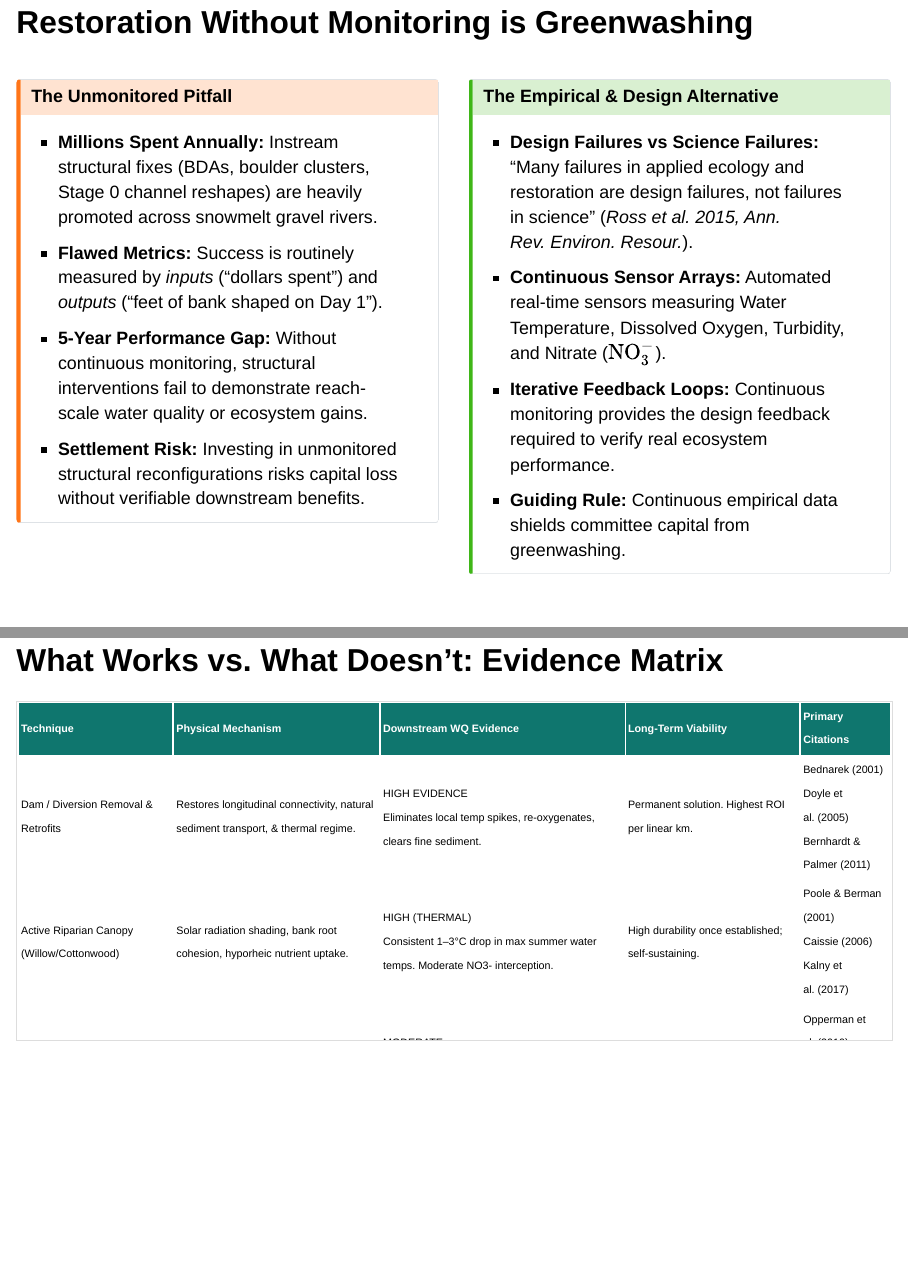
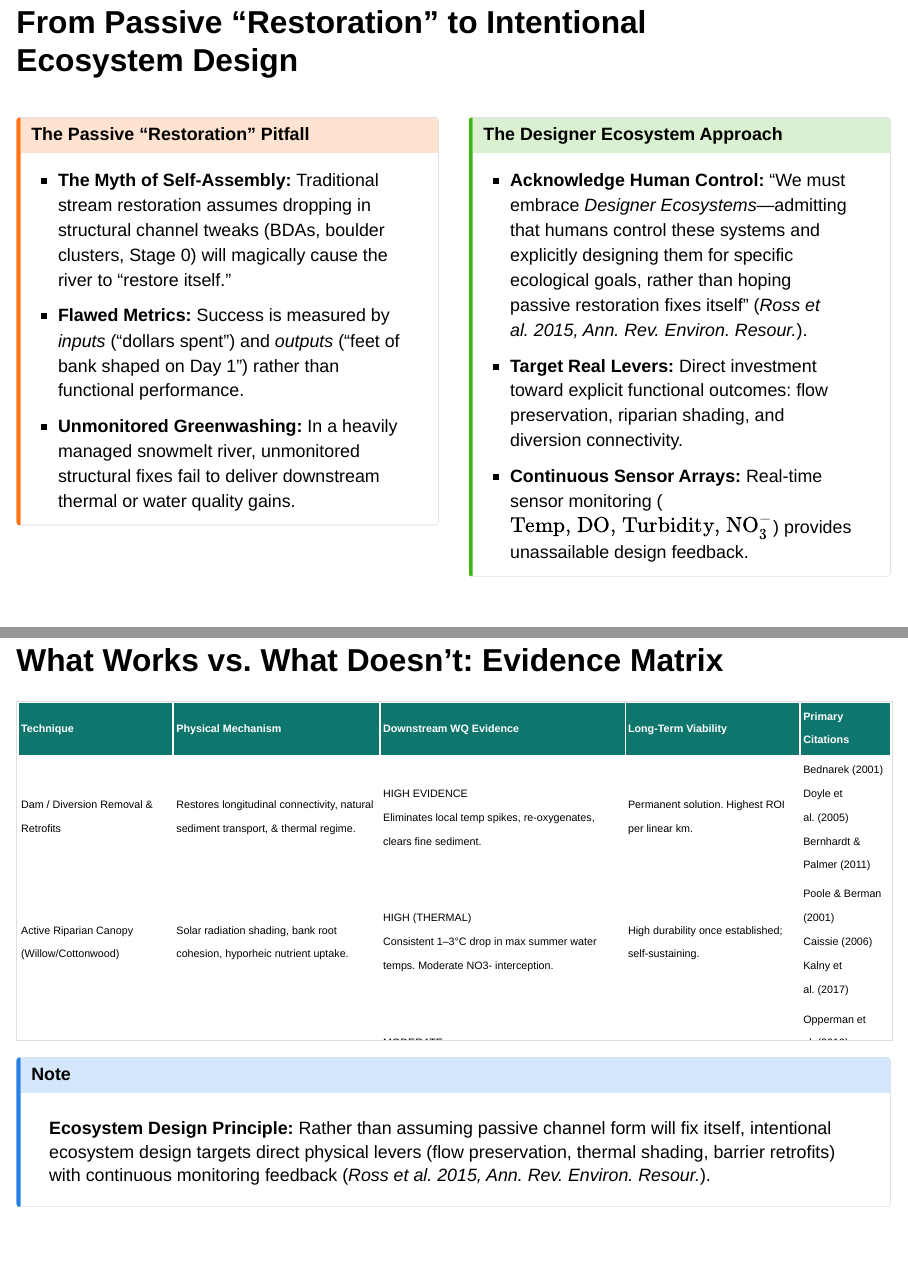
Before and after one commit to matthewross07/Poudre_Restore, a Quarto document (index.qmd): pages 2 and 4 of 10 before the commit and pages 2 and 4 of 11 after it, joined at a grey line. Rendered offline with R 4.5, knitr and Pandoc in place of Quarto, with nearby package versions; drawn as Slidy slides in place of the format the file asks for.

Commit message:
Correct Ross et al. (2015) framing: Embrace intentional Designer Ecosystems rather than passive restoration myth

````diff
--- a/index.qmd
+++ b/index.qmd
@@ -21,18 +21,17 @@ format:
     embed-resources: true
 ---
 
-## Restoration Without Monitoring is Greenwashing
+## From Passive "Restoration" to Intentional Ecosystem Design
 
 ::: {.columns}
 ::: {.column width="50%"}
 
 ::: {.callout-warning icon=false}
-### The Unmonitored Pitfall
+### The Passive "Restoration" Pitfall
 
-- **Millions Spent Annually:** Instream structural fixes (BDAs, boulder clusters, Stage 0 channel reshapes) are heavily promoted across snowmelt gravel rivers.
-- **Flawed Metrics:** Success is routinely measured by *inputs* ("dollars spent") and *outputs* ("feet of bank shaped on Day 1").
-- **5-Year Performance Gap:** Without continuous monitoring, structural interventions fail to demonstrate reach-scale water quality or ecosystem gains.
-- **Settlement Risk:** Investing in unmonitored structural reconfigurations risks capital loss without verifiable downstream benefits.
+- **The Myth of Self-Assembly:** Traditional stream restoration assumes dropping in structural channel tweaks (BDAs, boulder clusters, Stage 0) will magically cause the river to "restore itself."
+- **Flawed Metrics:** Success is measured by *inputs* ("dollars spent") and *outputs* ("feet of bank shaped on Day 1") rather than functional performance.
+- **Unmonitored Greenwashing:** In a heavily managed snowmelt river, unmonitored structural fixes fail to deliver downstream thermal or water quality gains.
 :::
 
 :::
@@ -40,12 +39,11 @@ format:
 ::: {.column width="50%"}
 
 ::: {.callout-tip icon=false}
-### The Empirical & Design Alternative
+### The Designer Ecosystem Approach
 
-- **Design Failures vs Science Failures:** "Many failures in applied ecology and restoration are design failures, not failures in science" (*Ross et al. 2015, Ann. Rev. Environ. Resour.*).
-- **Continuous Sensor Arrays:** Automated real-time sensors measuring Water Temperature, Dissolved Oxygen, Turbidity, and Nitrate ($\text{NO}_3^-$).
-- **Iterative Feedback Loops:** Continuous monitoring provides the design feedback required to verify real ecosystem performance.
-- **Guiding Rule:** Continuous empirical data shields committee capital from greenwashing.
+- **Acknowledge Human Control:** "We must embrace *Designer Ecosystems*—admitting that humans control these systems and explicitly designing them for specific ecological goals, rather than hoping passive restoration fixes itself" (*Ross et al. 2015, Ann. Rev. Environ. Resour.*).
+- **Target Real Levers:** Direct investment toward explicit functional outcomes: flow preservation, riparian shading, and diversion connectivity.
+- **Continuous Sensor Arrays:** Real-time sensor monitoring ($\text{Temp, DO, Turbidity, NO}_3^-$) provides unassailable design feedback.
 :::
 
 :::
@@ -120,6 +118,9 @@ matrix_data %>%
   scroll_box(height = "410px", width = "100%")
 ```
 
+::: {.callout-note icon=false style="margin-top: 10px;"}
+**Ecosystem Design Principle:** Rather than assuming passive channel form will fix itself, intentional ecosystem design targets direct physical levers (flow preservation, thermal shading, barrier retrofits) with continuous monitoring feedback (*Ross et al. 2015, Ann. Rev. Environ. Resour.*).
+:::
 
 ---
 
````
Also changed, not shown: executive_summary.html, index.qmd (22 more changed lines).
